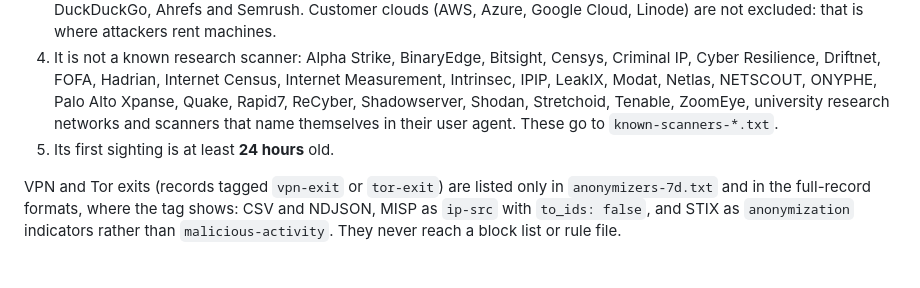
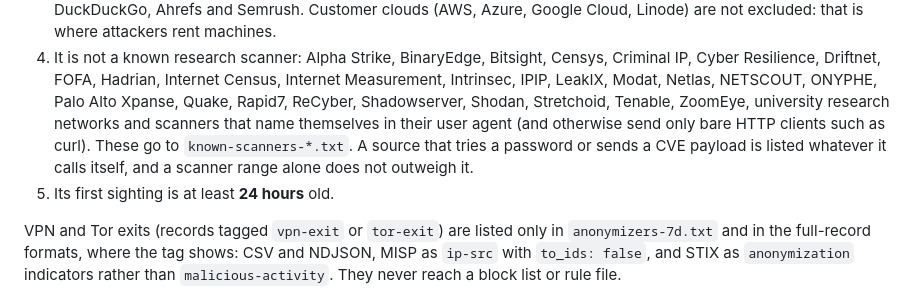
Before and after one commit to offseq/mirage-feed, a Markdown page: README.md, the part around the change. Drawn GitHub-style; blank space fills up the shorter version.

Commit message:
readme: scanners that name themselves, and attacks outweighing a scanner label

```diff
--- a/README.md
+++ b/README.md
@@ -238,7 +238,9 @@ An address appears in the feed only when **all** of these hold:
 4. It is not a known research scanner: Alpha Strike, BinaryEdge, Bitsight, Censys, Criminal IP, Cyber Resilience,
    Driftnet, FOFA, Hadrian, Internet Census, Internet Measurement, Intrinsec, IPIP, LeakIX, Modat, Netlas, NETSCOUT,
    ONYPHE, Palo Alto Xpanse, Quake, Rapid7, ReCyber, Shadowserver, Shodan, Stretchoid, Tenable, ZoomEye, university
-   research networks and scanners that name themselves in their user agent. These go to `known-scanners-*.txt`.
+   research networks and scanners that name themselves in their user agent (and otherwise send only bare HTTP
+   clients such as curl). These go to `known-scanners-*.txt`. A source that tries a password or sends a CVE payload
+   is listed whatever it calls itself, and a scanner range alone does not outweigh it.
 5. Its first sighting is at least **24 hours** old.
 
 VPN and Tor exits (records tagged `vpn-exit` or `tor-exit`) are listed only in `anonymizers-7d.txt` and in the
```
Also changed, not shown: docs/README.template.md (+3 -1 lines).
